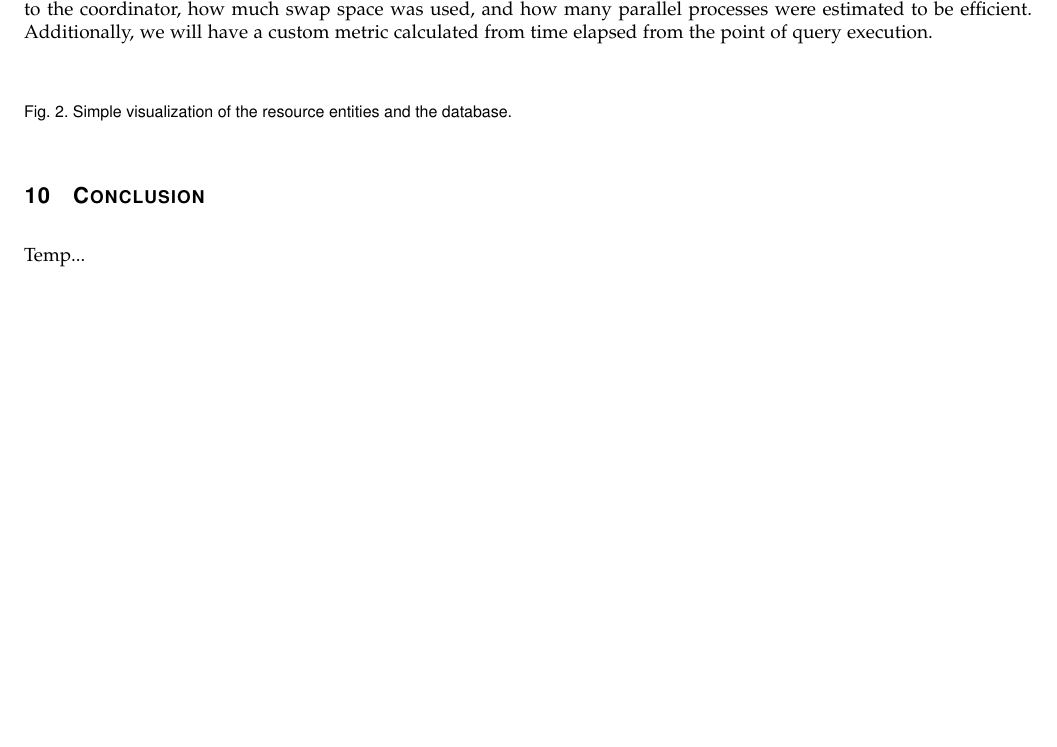
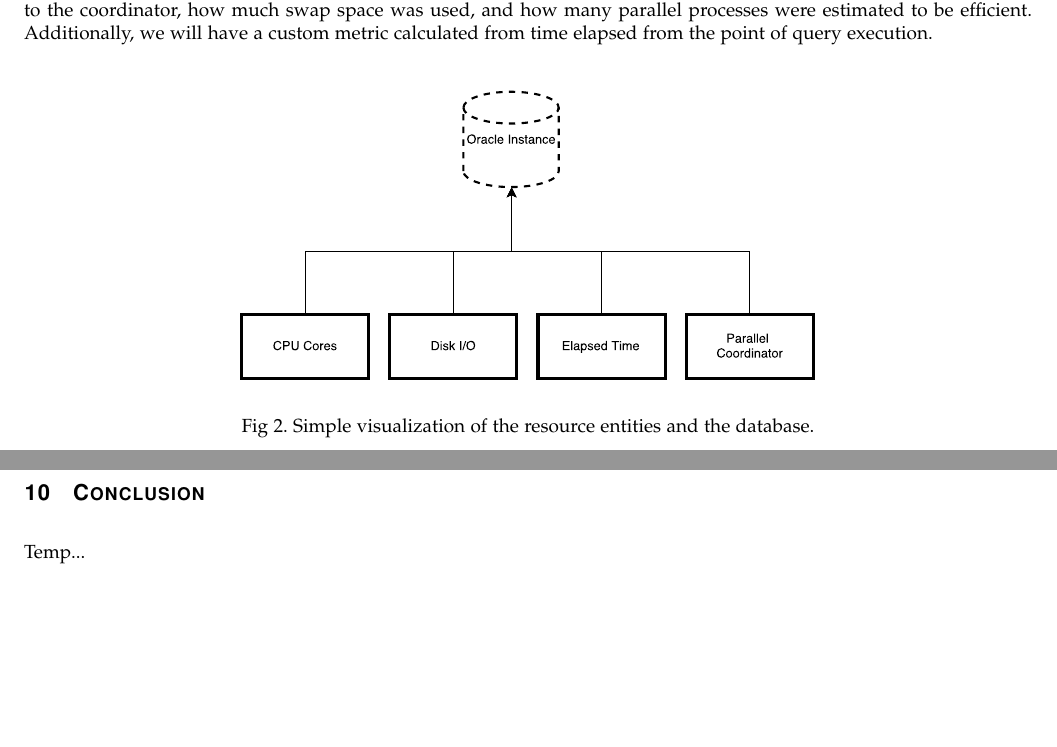
Before and after one commit to ndesilets/Group-13-HP-Big-Data-Analytics, a LaTeX paper (Design_Document.tex): part of page 8 of 9 before the commit and two parts of pages 8 and 9 of 9 after it, the two joined at a grey line, cut so that both start at the same text, the shorter picture padded with empty space. Compiled offline with pdfLaTeX; a missing font is replaced by an installed copy or a similar font; a LaTeX package or settings file that is missing is left out.

Commit message:
Added my diagrams and embeded them in the document.

```diff
--- a/Design_Document.tex
+++ b/Design_Document.tex
@@ -210,10 +212,11 @@ By monitoring these entities, we will be able to see how many cores were made av
 Additionally, we will have a custom metric calculated from time elapsed from the point of query execution.
 % Figure here
 
-\begin{figure}[h!]
-  %\includegraphics[width=\linewidth]{Class_Diagram.pdf}
-  \caption{Simple visualization of the resource entities and the database.}
-\end{figure}
+\begin{center}
+	\includegraphics[width=4in]{Class_Diagram.pdf}
+
+	Fig 2. Simple visualization of the resource entities and the database.
+\end{center}
 %% END NATE
 
 
```
Also changed, not shown: Class_Diagram.pdf (added), Design_Document.pdf, Sequence_Diagram.pdf (added), Design_Document.tex (10 more changed lines), 1 other file.
